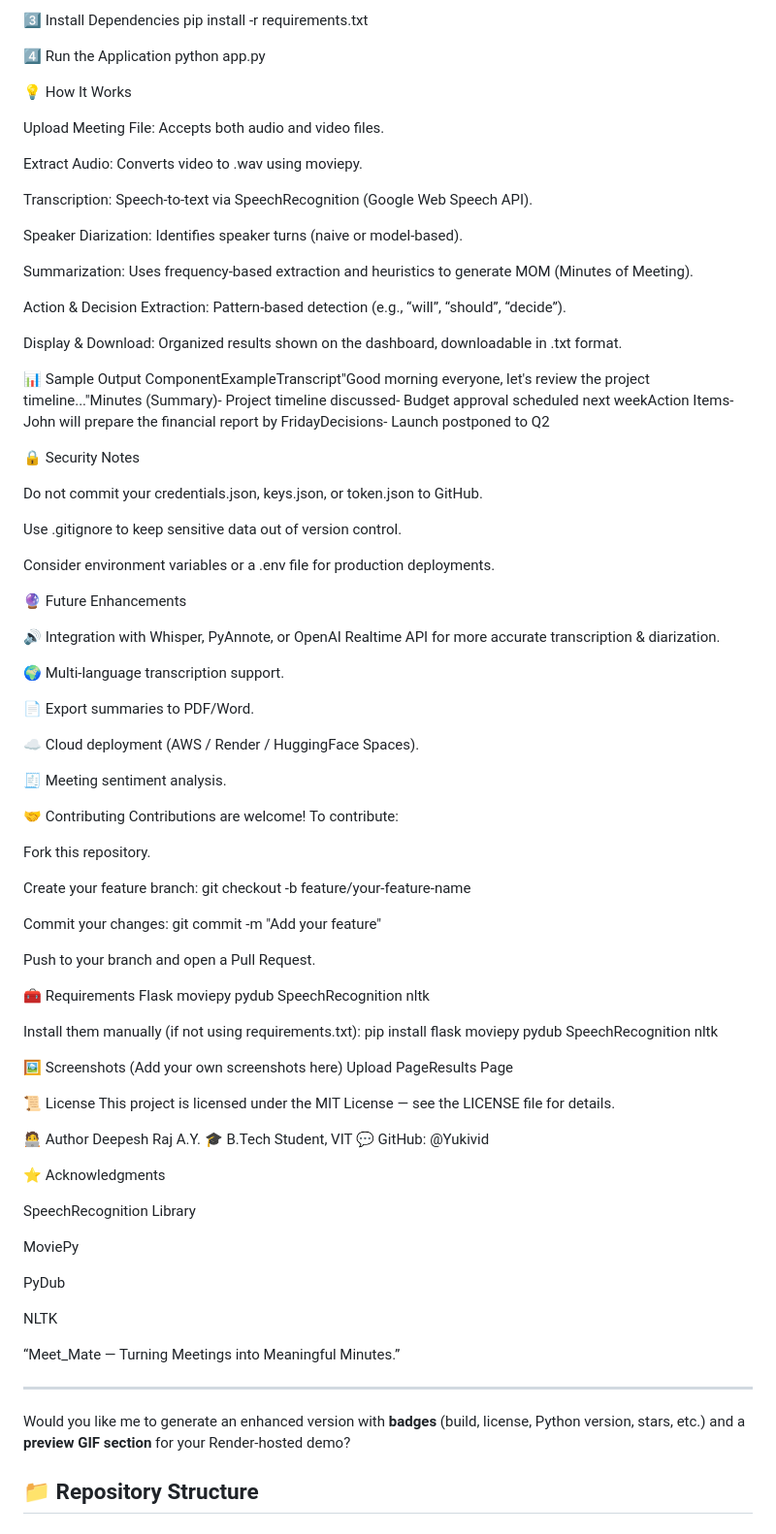
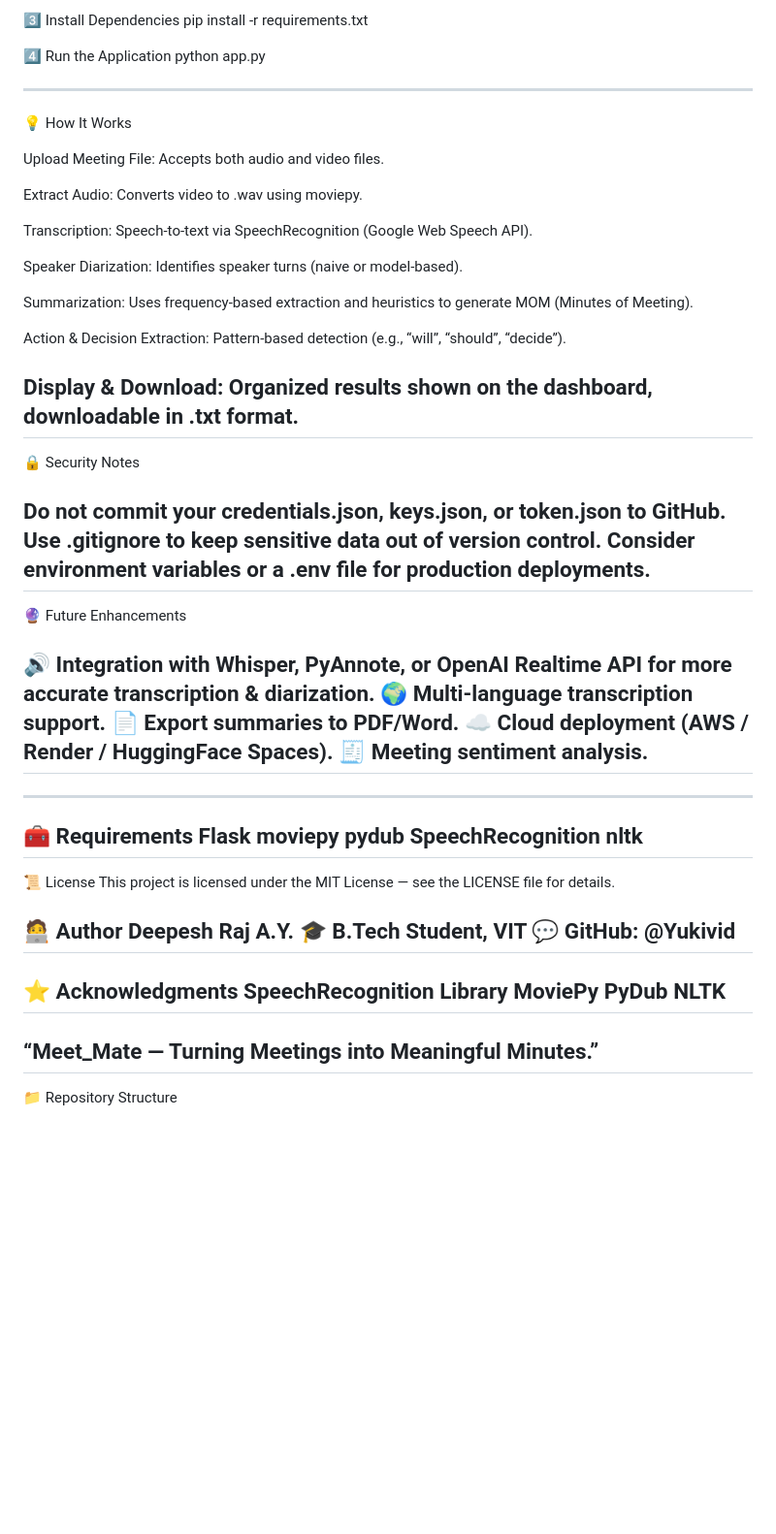
Before and after one commit to Yukivid/Meet_Mate, a Markdown page: README.md, the part around the change. Shown at 97% size. Rendered like a GitHub page; blank space fills up the shorter version.

```diff
--- a/README.md
+++ b/README.md
@@ -64,103 +64,46 @@ pip install -r requirements.txt
 4️⃣ Run the Application
 python app.py
 
-
+---
 💡 How It Works
 
 
 Upload Meeting File: Accepts both audio and video files.
 
-
 Extract Audio: Converts video to .wav using moviepy.
-
 
 Transcription: Speech-to-text via SpeechRecognition (Google Web Speech API).
 
-
 Speaker Diarization: Identifies speaker turns (naive or model-based).
-
 
 Summarization: Uses frequency-based extraction and heuristics to generate MOM (Minutes of Meeting).
 
-
 Action & Decision Extraction: Pattern-based detection (e.g., “will”, “should”, “decide”).
 
-
 Display & Download: Organized results shown on the dashboard, downloadable in .txt format.
-
-
-
-📊 Sample Output
-ComponentExampleTranscript"Good morning everyone, let's review the project timeline..."Minutes (Summary)- Project timeline discussed- Budget approval scheduled next weekAction Items- John will prepare the financial report by FridayDecisions- Launch postponed to Q2
-
+---
 🔒 Security Notes
 
-
 Do not commit your credentials.json, keys.json, or token.json to GitHub.
-
-
 Use .gitignore to keep sensitive data out of version control.
-
-
 Consider environment variables or a .env file for production deployments.
-
-
-
+---
 🔮 Future Enhancements
 
-
 🔊 Integration with Whisper, PyAnnote, or OpenAI Realtime API for more accurate transcription & diarization.
-
-
 🌍 Multi-language transcription support.
-
-
 📄 Export summaries to PDF/Word.
-
-
 ☁️ Cloud deployment (AWS / Render / HuggingFace Spaces).
-
-
 🧾 Meeting sentiment analysis.
-
-
-
-🤝 Contributing
-Contributions are welcome!
-To contribute:
-
-
-Fork this repository.
-
-
-Create your feature branch:
-git checkout -b feature/your-feature-name
-
-
-
-Commit your changes:
-git commit -m "Add your feature"
-
-
-
-Push to your branch and open a Pull Request.
-
-
-
+---
+---
 🧰 Requirements
 Flask
 moviepy
 pydub
 SpeechRecognition
 nltk
-
-Install them manually (if not using requirements.txt):
-pip install flask moviepy pydub SpeechRecognition nltk
-
-
-🖼️ Screenshots
-(Add your own screenshots here)
-Upload PageResults Page
+---
 
 📜 License
 This project is licensed under the MIT License — see the LICENSE file for details.
@@ -169,30 +112,13 @@ This project is licensed under the MIT License — see the LICENSE file for deta
 Deepesh Raj A.Y.
 🎓 B.Tech Student, VIT
 💬 GitHub: @Yukivid
-
+---
 ⭐ Acknowledgments
-
-
 SpeechRecognition Library
-
-
 MoviePy
-
-
 PyDub
-
-
 NLTK
-
-
-
-
+---
 “Meet_Mate — Turning Meetings into Meaningful Minutes.”
-
-
 ---
-
-Would you like me to generate an enhanced version with **badges** (build, license, Python version, stars, etc.) and a **preview GIF section** for your Render-hosted demo?
-
-
-## 📁 Repository Structure
+📁 Repository Structure
```
